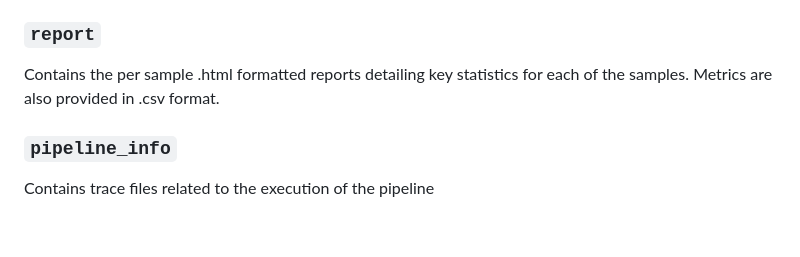
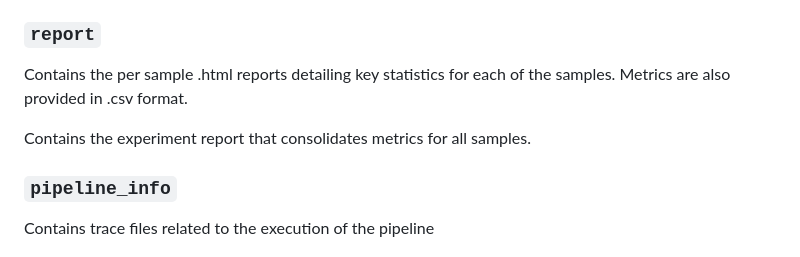
Before and after one commit to csgenetics/csgenetics_scrnaseq, a Markdown page: README.md, the part around the change. GitHub-like rendering; blank space fills up the shorter version.

Commit message:
update output docs.

```diff
--- a/README.md
+++ b/README.md
@@ -341,10 +341,11 @@ Contains the count matrices. The matrices are output in two different formats:
 The matrices are output as 'raw' (containing all cellular barcodes) and 'cell_only' (containing a subset of the barcodes that were classified as cells through meeting the minimum nuclear genes detected threshold).
 
 ### `report`
-Contains the per sample .html formatted reports detailing key statistics for each of the samples.
+Contains the per sample .html reports detailing key statistics for each of the samples.
 Metrics are also provided in .csv format.
 
-###
+Contains the experiment report that consolidates metrics for all samples.
+
 ### `pipeline_info`
 Contains trace files related to the execution of the pipeline
 
```
